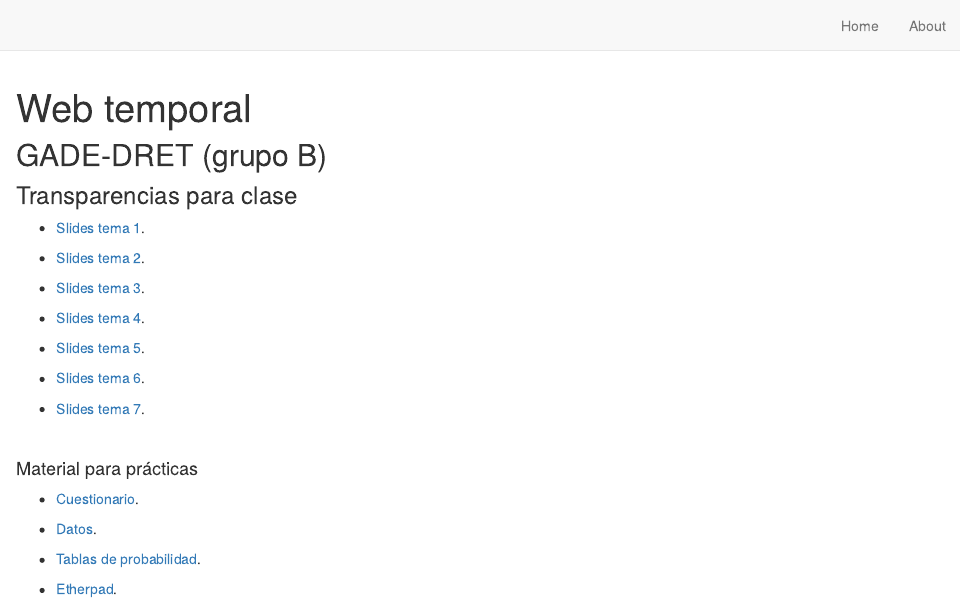
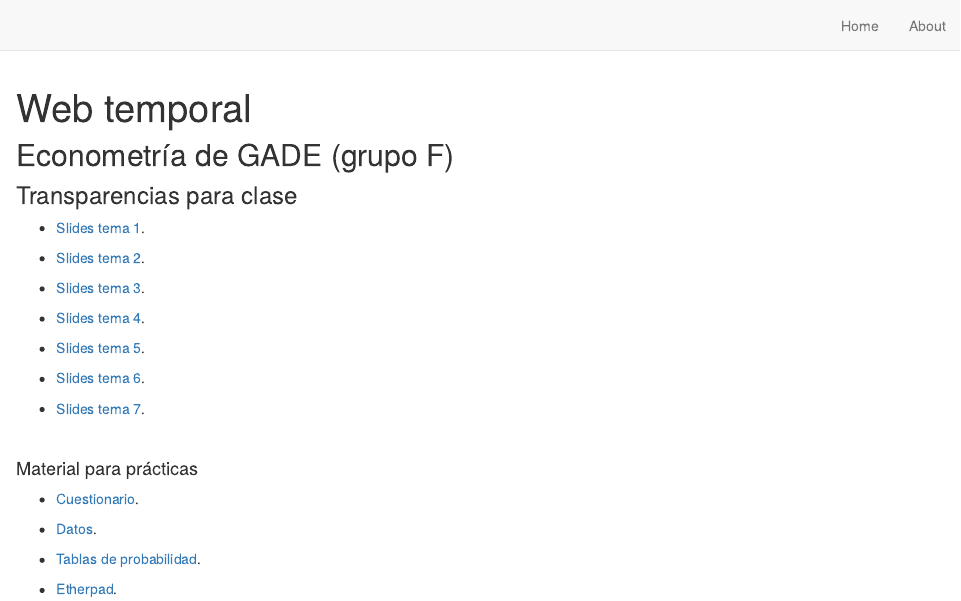
Before and after one commit to perezp44/web.temporal, an R Markdown document (index.Rmd): the page in a window 1100 px wide, from its top. Rendered offline with R 4.5, knitr and Pandoc, with nearby package versions; drawn as R Markdown's standard HTML page in place of the format the file asks for.

Commit message:
temas iniciales

````diff
--- a/index.Rmd
+++ b/index.Rmd
@@ -17,7 +17,7 @@ knitr::opts_chunk$set(echo = FALSE)
 ```
 
 
-##  GADE-DRET (grupo B)
+##  Econometría de GADE (grupo F)
 
 ### Transparencias para clase
 
````
Also changed, not shown: docs/search.json, 1 other file.
